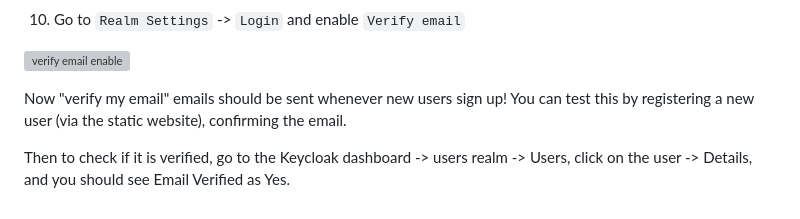
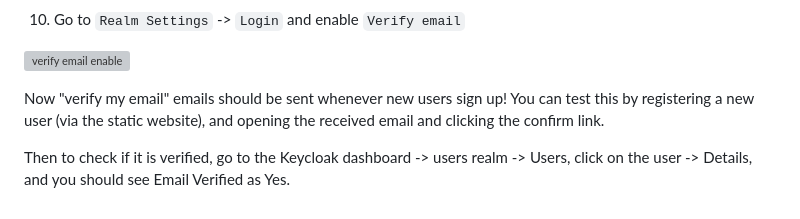
Before and after one commit to bepisvr/bepisvr.github.io, a Markdown page: doc/accounts/Keycloak Email Confirmation.md, the part around the change. GitHub-like rendering; grey boxes are pictures that could not be loaded.

Commit message:
finished email confirm instructions:

```diff
--- a/doc/accounts/Keycloak Email Confirmation.md
+++ b/doc/accounts/Keycloak Email Confirmation.md
@@ -58,6 +58,6 @@ Control click it to open that up in a new tab, set the email to your email, and
 
 ![verify email enable](https://github.com/bepisvr/bepisvr.github.io/blob/main/doc/accounts/media/verify%20email%20enable.png?raw=true)
 
-Now "verify my email" emails should be sent whenever new users sign up! You can test this by registering a new user (via the static website), confirming the email.
+Now "verify my email" emails should be sent whenever new users sign up! You can test this by registering a new user (via the static website), and opening the received email and clicking the confirm link.
 
 Then to check if it is verified, go to the Keycloak dashboard -> users realm -> Users, click on the user -> Details, and you should see Email Verified as Yes.
```
